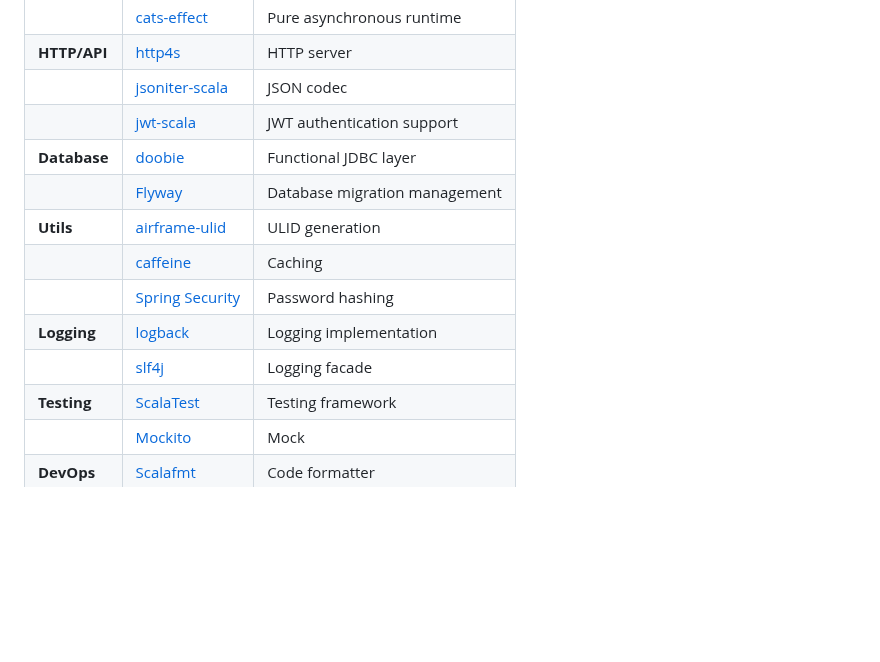
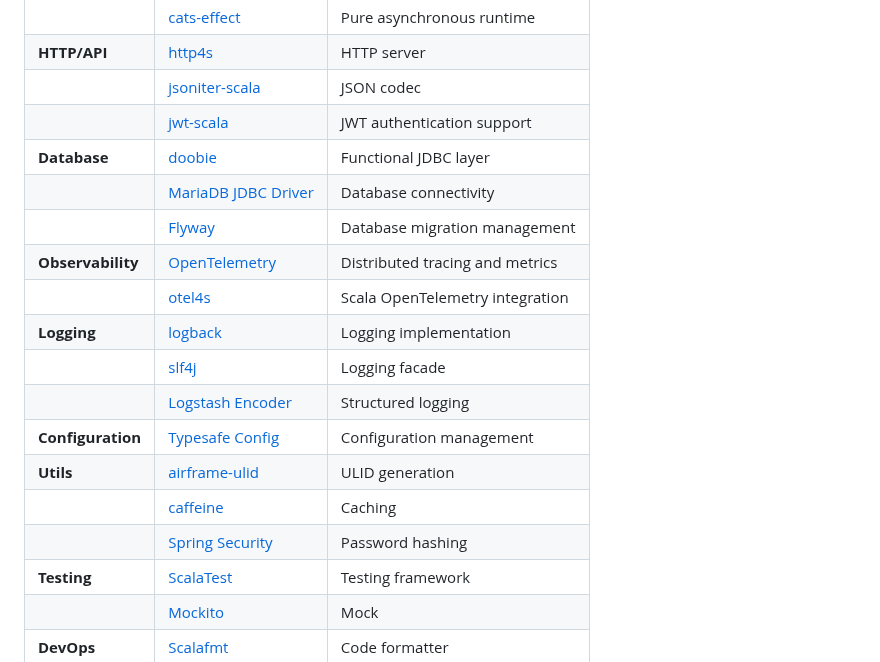
Before and after one commit to yoshinorin/qualtet, a Markdown page: README.md, the part around the change. Rendered like a GitHub page; blank space fills up the shorter version.

Commit message:
docs: update `Using Stacks` section

```diff
--- a/README.md
+++ b/README.md
@@ -66,12 +66,17 @@ Please see [releases page](./docs/_docs/releases/index.md).
 | | [jsoniter-scala](https://github.com/plokhotnyuk/jsoniter-scala) | JSON codec |
 | | [jwt-scala](https://github.com/jwt-scala/jwt-scala) | JWT authentication support |
 | **Database** | [doobie](https://github.com/tpolecat/doobie) | Functional JDBC layer |
+| | [MariaDB JDBC Driver](https://mariadb.com/kb/en/mariadb-connector-j/) | Database connectivity |
 | | [Flyway](https://flywaydb.org/) | Database migration management |
+| **Observability** | [OpenTelemetry](https://opentelemetry.io/) | Distributed tracing and metrics |
+| | [otel4s](https://github.com/typelevel/otel4s) | Scala OpenTelemetry integration |
+| **Logging** | [logback](https://github.com/qos-ch/logback) | Logging implementation |
+| | [slf4j](https://github.com/qos-ch/slf4j) | Logging facade |
+| | [Logstash Encoder](https://github.com/logfellow/logstash-logback-encoder) | Structured logging |
+| **Configuration** | [Typesafe Config](https://github.com/lightbend/config) | Configuration management |
 | **Utils** | [airframe-ulid](https://github.com/wvlet/airframe/) | ULID generation |
 | | [caffeine](https://github.com/ben-manes/caffeine) | Caching |
 | | [Spring Security](https://github.com/spring-projects/spring-security) | Password hashing |
-| **Logging** | [logback](https://github.com/qos-ch/logback) | Logging implementation |
-| | [slf4j](https://github.com/qos-ch/slf4j) | Logging facade |
 | **Testing** | [ScalaTest](http://www.scalatest.org/) | Testing framework |
 | | [Mockito](https://github.com/mockito/mockito) | Mock |
 | **DevOps** | [Scalafmt](https://scalameta.org/scalafmt/) | Code formatter |
```
